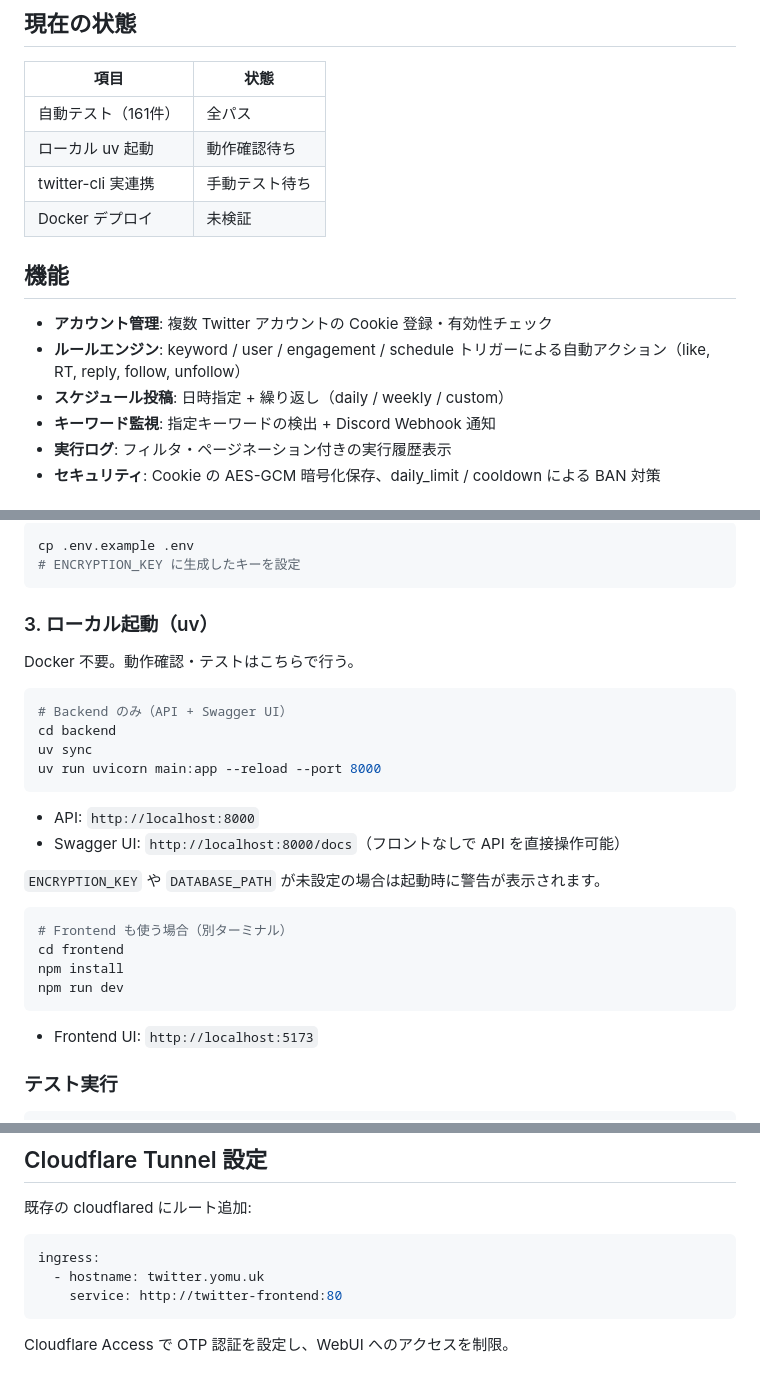
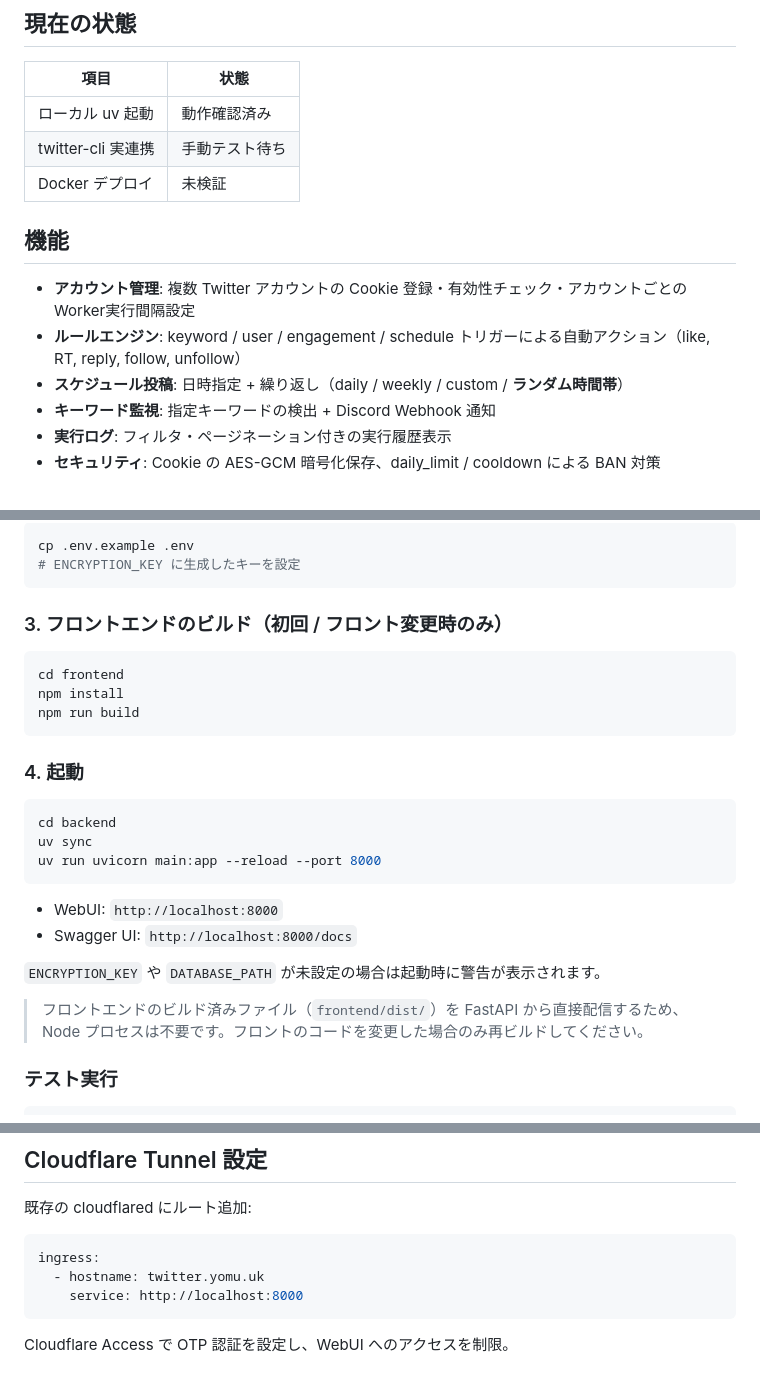
Before and after one commit to yomu-x00/yomu-x-bot-manager, a Markdown page: README.md, 3 parts joined by grey strips. GitHub-like rendering.

Commit message:
docs: README 更新（起動手順簡略化・ランダム時間帯投稿・状態更新）

````diff
--- a/README.md
+++ b/README.md
@@ -7,16 +7,15 @@ twitter-cli ベースのルールベース自動化管理ダッシュボード
 
 | 項目 | 状態 |
 |---|---|
-| 自動テスト（161件） | 全パス |
-| ローカル uv 起動 | 動作確認待ち |
+| ローカル uv 起動 | 動作確認済み |
 | twitter-cli 実連携 | 手動テスト待ち |
 | Docker デプロイ | 未検証 |
 
 ## 機能
 
-- **アカウント管理**: 複数 Twitter アカウントの Cookie 登録・有効性チェック
+- **アカウント管理**: 複数 Twitter アカウントの Cookie 登録・有効性チェック・アカウントごとのWorker実行間隔設定
 - **ルールエンジン**: keyword / user / engagement / schedule トリガーによる自動アクション（like, RT, reply, follow, unfollow）
-- **スケジュール投稿**: 日時指定 + 繰り返し（daily / weekly / custom）
+- **スケジュール投稿**: 日時指定 + 繰り返し（daily / weekly / custom / **ランダム時間帯**）
 - **キーワード監視**: 指定キーワードの検出 + Discord Webhook 通知
 - **実行ログ**: フィルタ・ページネーション付きの実行履歴表示
 - **セキュリティ**: Cookie の AES-GCM 暗号化保存、daily_limit / cooldown による BAN 対策
@@ -60,30 +59,28 @@ cp .env.example .env
 # ENCRYPTION_KEY に生成したキーを設定
 ```
 
-### 3. ローカル起動（uv）
-
-Docker 不要。動作確認・テストはこちらで行う。
+### 3. フロントエンドのビルド（初回 / フロント変更時のみ）
 
 ```bash
-# Backend のみ（API + Swagger UI）
+cd frontend
+npm install
+npm run build
+```
+
+### 4. 起動
+
+```bash
 cd backend
 uv sync
 uv run uvicorn main:app --reload --port 8000
 ```
 
-- API: `http://localhost:8000`
-- Swagger UI: `http://localhost:8000/docs`（フロントなしで API を直接操作可能）
+- WebUI: `http://localhost:8000`
+- Swagger UI: `http://localhost:8000/docs`
 
 `ENCRYPTION_KEY` や `DATABASE_PATH` が未設定の場合は起動時に警告が表示されます。
 
-```bash
-# Frontend も使う場合（別ターミナル）
-cd frontend
-npm install
-npm run dev
-```
-
-- Frontend UI: `http://localhost:5173`
+> フロントエンドのビルド済みファイル（`frontend/dist/`）を FastAPI から直接配信するため、Node プロセスは不要です。フロントのコードを変更した場合のみ再ビルドしてください。
 
 ### テスト実行
 
@@ -212,7 +209,7 @@ ACTION_HANDLERS["bookmark"] = BookmarkActionHandler()
 ```yaml
 ingress:
   - hostname: twitter.yomu.uk
-    service: http://twitter-frontend:80
+    service: http://localhost:8000
 ```
 
 Cloudflare Access で OTP 認証を設定し、WebUI へのアクセスを制限。
````
